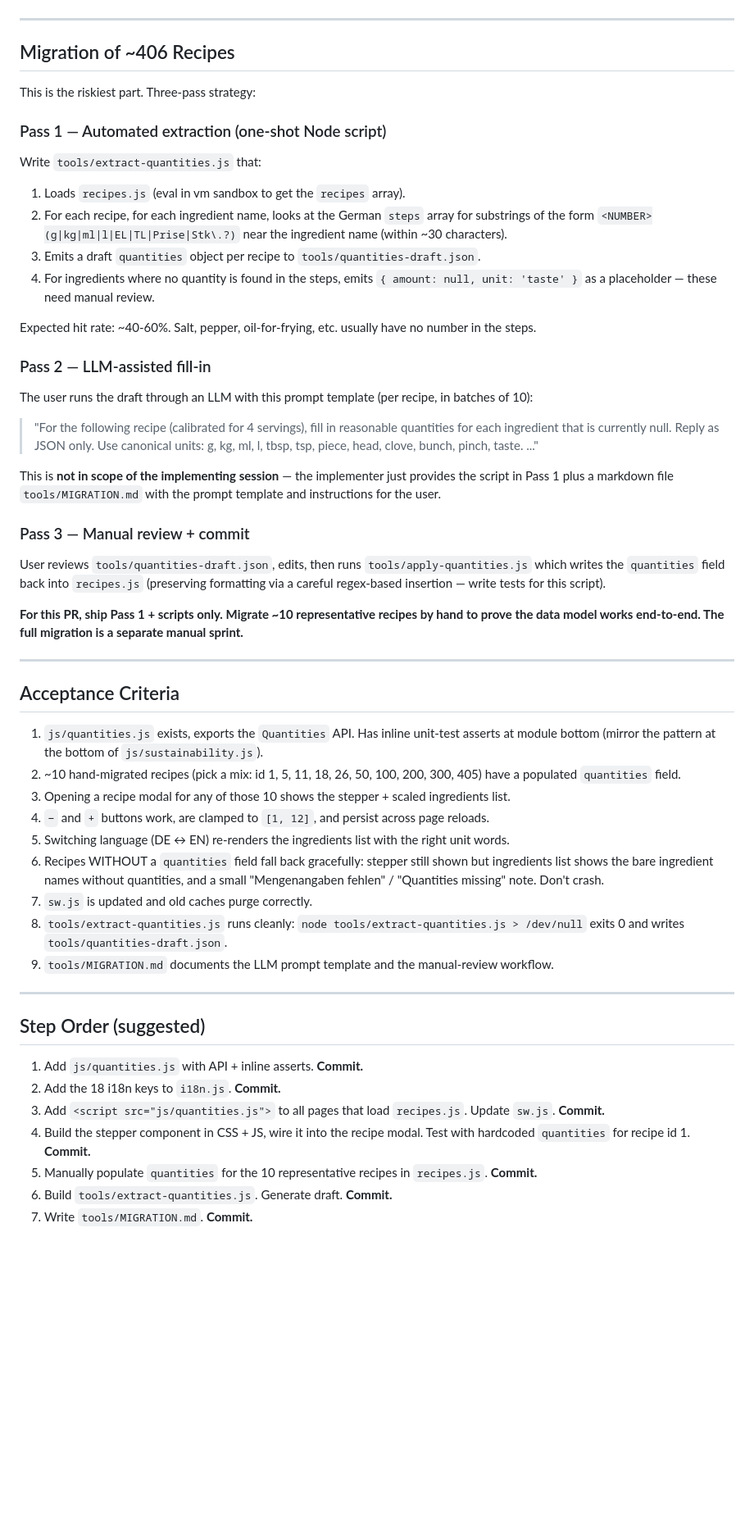
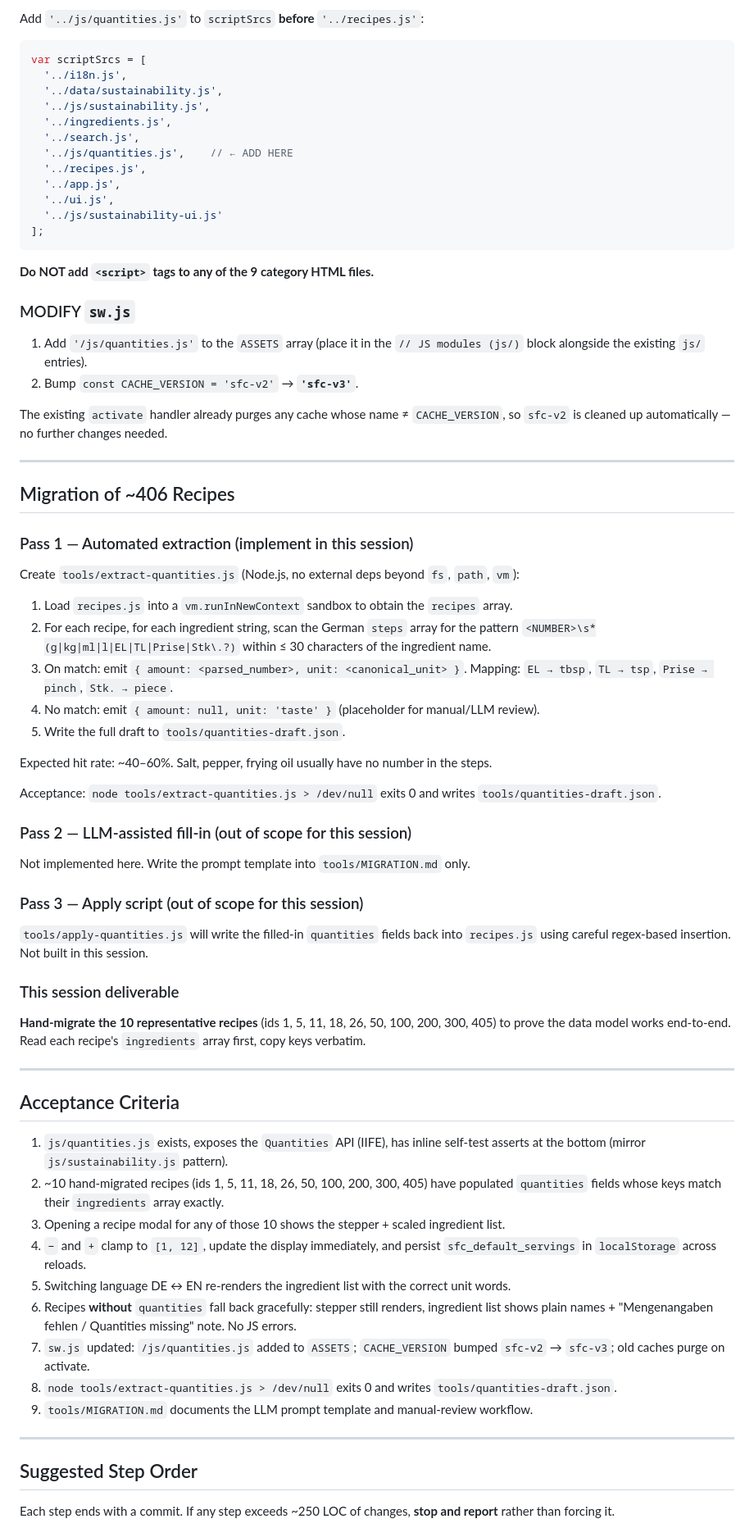
Before and after one commit to KilianRonacher/sparefoodcalculator, a Markdown page: .claude/cowork-prompt-quantities-servings.md, the part around one of its changes. Shown at 82% size. Rendered like a GitHub page; blank space fills up the shorter version.

````diff
--- a/.claude/cowork-prompt-quantities-servings.md
+++ b/.claude/cowork-prompt-quantities-servings.md
@@ -166,57 +313,80 @@ recipe_unit_taste              "nach Geschmack"                 "to taste"
+Add `'../js/quantities.js'` to `scriptSrcs` **before** `'../recipes.js'`:
+
+```js
+var scriptSrcs = [
+  '../i18n.js',
+  '../data/sustainability.js',
+  '../js/sustainability.js',
+  '../ingredients.js',
+  '../search.js',
+  '../js/quantities.js',    // ← ADD HERE
+  '../recipes.js',
+  '../app.js',
+  '../ui.js',
+  '../js/sustainability-ui.js'
+];
+```
+
+**Do NOT add `<script>` tags to any of the 9 category HTML files.**
+
+### MODIFY `sw.js`
+
+1. Add `'/js/quantities.js'` to the `ASSETS` array (place it in the `// JS modules (js/)` block alongside the existing `js/` entries).
+2. Bump `const CACHE_VERSION = 'sfc-v2'` → **`'sfc-v3'`**.
+
+The existing `activate` handler already purges any cache whose name ≠ `CACHE_VERSION`, so `sfc-v2` is cleaned up automatically — no further changes needed.
 
 ---
 
 ## Migration of ~406 Recipes
 
-This is the riskiest part. Three-pass strategy:
+### Pass 1 — Automated extraction (implement in this session)
 
-### Pass 1 — Automated extraction (one-shot Node script)
+Create `tools/extract-quantities.js` (Node.js, no external deps beyond `fs`, `path`, `vm`):
 
-Write `tools/extract-quantities.js` that:
-1. Loads `recipes.js` (eval in vm sandbox to get the `recipes` array).
-2. For each recipe, for each ingredient name, looks at the German `steps` array for substrings of the form `<NUMBER>(g|kg|ml|l|EL|TL|Prise|Stk\.?)` near the ingredient name (within ~30 characters).
-3. Emits a draft `quantities` object per recipe to `tools/quantities-draft.json`.
-4. For ingredients where no quantity is found in the steps, emits `{ amount: null, unit: 'taste' }` as a placeholder — these need manual review.
+1. Load `recipes.js` into a `vm.runInNewContext` sandbox to obtain the `recipes` array.
+2. For each recipe, for each ingredient string, scan the German `steps` array for the pattern
+   `<NUMBER>\s*(g|kg|ml|l|EL|TL|Prise|Stk\.?)` within ≤ 30 characters of the ingredient name.
+3. On match: emit `{ amount: <parsed_number>, unit: <canonical_unit> }`.
+   Mapping: `EL → tbsp`, `TL → tsp`, `Prise → pinch`, `Stk. → piece`.
+4. No match: emit `{ amount: null, unit: 'taste' }` (placeholder for manual/LLM review).
+5. Write the full draft to `tools/quantities-draft.json`.
 
-Expected hit rate: ~40-60%. Salt, pepper, oil-for-frying, etc. usually have no number in the steps.
+Expected hit rate: ~40–60%. Salt, pepper, frying oil usually have no number in the steps.
 
-### Pass 2 — LLM-assisted fill-in
+Acceptance: `node tools/extract-quantities.js > /dev/null` exits 0 and writes `tools/quantities-draft.json`.
 
-The user runs the draft through an LLM with this prompt template (per recipe, in batches of 10):
+### Pass 2 — LLM-assisted fill-in (out of scope for this session)
 
-> "For the following recipe (calibrated for 4 servings), fill in reasonable quantities for each ingredient that is currently null. Reply as JSON only. Use canonical units: g, kg, ml, l, tbsp, tsp, piece, head, clove, bunch, pinch, taste. ..."
+Not implemented here. Write the prompt template into `tools/MIGRATION.md` only.
 
-This is **not in scope of the implementing session** — the implementer just provides the script in Pass 1 plus a markdown file `tools/MIGRATION.md` with the prompt template and instructions for the user.
+### Pass 3 — Apply script (out of scope for this session)
 
-### Pass 3 — Manual review + commit
+`tools/apply-quantities.js` will write the filled-in `quantities` fields back into `recipes.js`
+using careful regex-based insertion. Not built in this session.
 
-User reviews `tools/quantities-draft.json`, edits, then runs `tools/apply-quantities.js` which writes the `quantities` field back into `recipes.js` (preserving formatting via a careful regex-based insertion — write tests for this script).
+### This session deliverable
 
-**For this PR, ship Pass 1 + scripts only. Migrate ~10 representative recipes by hand to prove the data model works end-to-end. The full migration is a separate manual sprint.**
+**Hand-migrate the 10 representative recipes** (ids 1, 5, 11, 18, 26, 50, 100, 200, 300, 405)
+to prove the data model works end-to-end. Read each recipe's `ingredients` array first, copy keys verbatim.
 
 ---
 
 ## Acceptance Criteria
 
-1. `js/quantities.js` exists, exports the `Quantities` API. Has inline unit-test asserts at module bottom (mirror the pattern at the bottom of `js/sustainability.js`).
-2. ~10 hand-migrated recipes (pick a mix: id 1, 5, 11, 18, 26, 50, 100, 200, 300, 405) have a populated `quantities` field.
-3. Opening a recipe modal for any of those 10 shows the stepper + scaled ingredients list.
-4. `−` and `+` buttons work, are clamped to `[1, 12]`, and persist across page reloads.
-5. Switching language (DE ↔ EN) re-renders the ingredients list with the right unit words.
-6. Recipes WITHOUT a `quantities` field fall back gracefully: stepper still shown but ingredients list shows the bare ingredient names without quantities, and a small "Mengenangaben fehlen" / "Quantities missing" note. Don't crash.
-7. `sw.js` is updated and old caches purge correctly.
-8. `tools/extract-quantities.js` runs cleanly: `node tools/extract-quantities.js > /dev/null` exits 0 and writes `tools/quantities-draft.json`.
-9. `tools/MIGRATION.md` documents the LLM prompt template and the manual-review workflow.
+1. `js/quantities.js` exists, exposes the `Quantities` API (IIFE), has inline self-test asserts at the bottom (mirror `js/sustainability.js` pattern).
+2. ~10 hand-migrated recipes (ids 1, 5, 11, 18, 26, 50, 100, 200, 300, 405) have populated `quantities` fields whose keys match their `ingredients` array exactly.
+3. Opening a recipe modal for any of those 10 shows the stepper + scaled ingredient list.
+4. `−` and `+` clamp to `[1, 12]`, update the display immediately, and persist `sfc_default_servings` in `localStorage` across reloads.
+5. Switching language DE ↔ EN re-renders the ingredient list with the correct unit words.
+6. Recipes **without** `quantities` fall back gracefully: stepper still renders, ingredient list shows plain names + "Mengenangaben fehlen / Quantities missing" note. No JS errors.
+7. `sw.js` updated: `/js/quantities.js` added to `ASSETS`; `CACHE_VERSION` bumped `sfc-v2` → `sfc-v3`; old caches purge on activate.
+8. `node tools/extract-quantities.js > /dev/null` exits 0 and writes `tools/quantities-draft.json`.
+9. `tools/MIGRATION.md` documents the LLM prompt template and manual-review workflow.
 
 ---
 
-## Step Order (suggested)
+## Suggested Step Order
 
-1. Add `js/quantities.js` with API + inline asserts. **Commit.**
-2. Add the 18 i18n keys to `i18n.js`. **Commit.**
-3. Add `<script src="js/quantities.js">` to all pages that load `recipes.js`. Update `sw.js`. **Commit.**
-4. Build the stepper component in CSS + JS, wire it into the recipe modal. Test with hardcoded `quantities` for recipe id 1. **Commit.**
-5. Manually populate `quantities` for the 10 representative recipes in `recipes.js`. **Commit.**
-6. Build `tools/extract-quantities.js`. Generate draft. **Commit.**
-7. Write `tools/MIGRATION.md`. **Commit.**
+Each step ends with a commit. If any step exceeds ~250 LOC of changes, **stop and report** rather than forcing it.
 
````
Also changed, not shown: other parts of .claude/cowork-prompt-quantities-servings.md (+260 -98 lines).
